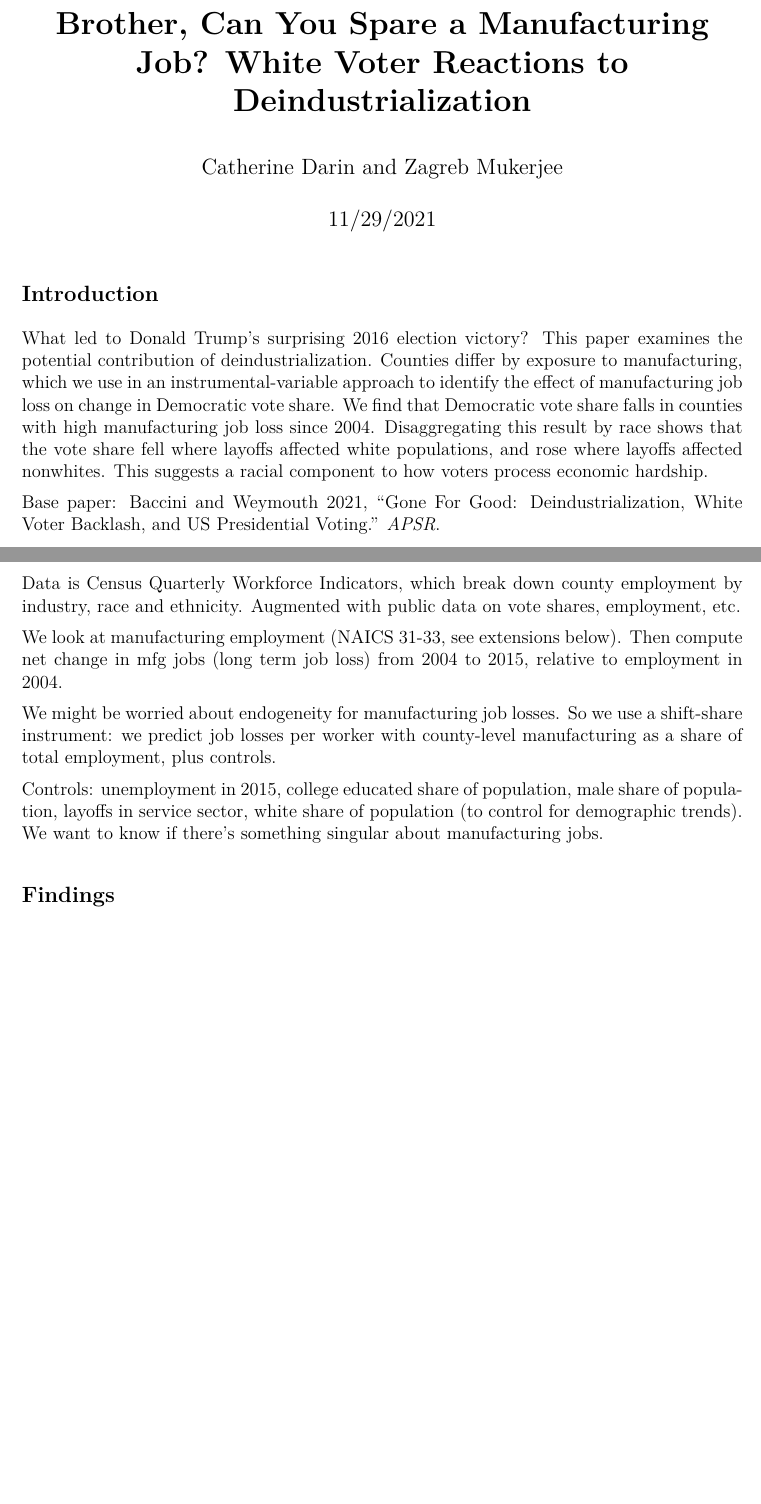
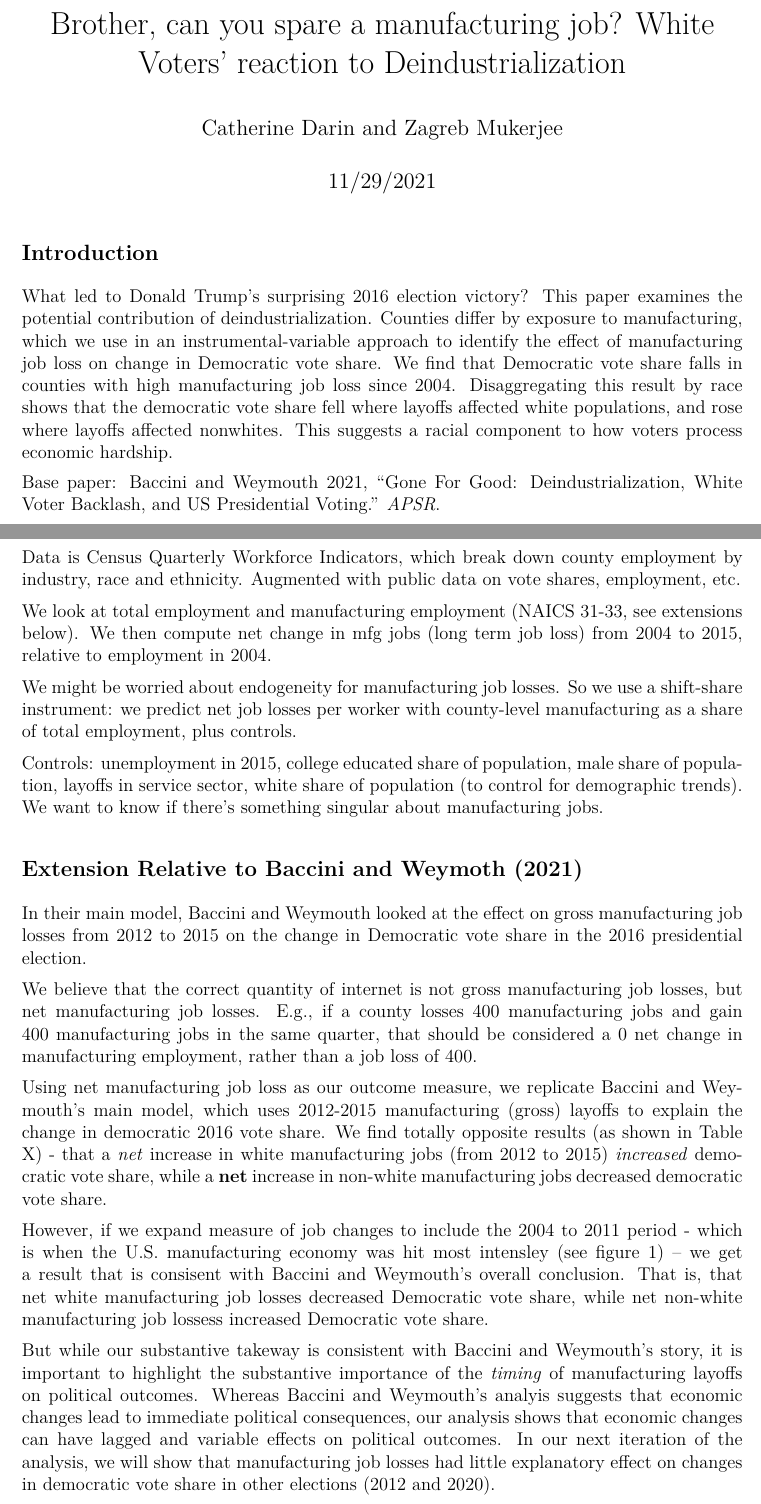
Before and after one commit to zagrebmukerjee/ReplicationPaper, an R Markdown document (rCode/Draft.Rmd): two parts of pages 1 and 2 of 7, joined at a grey line, cut at the place of the change, the shorter picture padded with empty space. The pictures show the output file rCode/Draft.pdf that the author committed with the source.

Commit message:
add extension section

```diff
--- a/rCode/Draft.Rmd
+++ b/rCode/Draft.Rmd
@@ -1,9 +1,5 @@
 ---
-<<<<<<< HEAD
-title: '\bf Brother, Can You Spare a Manufacturing Job? White Voter Reactions to Deindustrialization'
-=======
 title: "Brother, can you spare a manufacturing job? White Voters' reaction to Deindustrialization"
->>>>>>> 807f8b2c76c73a81fc24d30a9efe17de18e0494f
 author: 'Catherine Darin and Zagreb Mukerjee'
 date: '11/29/2021'
 fontsize: 12pt
@@ -52,10 +48,19 @@ We might be worried about endogeneity for manufacturing job losses. So we use a
 
 Controls: unemployment in 2015, college educated share of population, male share of population, layoffs in service sector, white share of population (to control for demographic trends). We want to know if there's something singular about manufacturing jobs.
 
-## Extension Relative to
+### Extension Relative to Baccini and Weymoth (2021)
 
+In their main model, Baccini and Weymouth looked at the effect on gross manufacturing job losses from 2012 to 2015 on the change in Democratic vote share in the 2016 presidential election.
 
-## Findings
+We believe that the correct quantity of internet is not gross manufacturing job losses, but net manufacturing job losses. E.g., if a county losses 400 manufacturing jobs and gain 400 manufacturing jobs in the same quarter, that should be considered a 0 net change in manufacturing employment, rather than a job loss of 400.
+
+Using net manufacturing job loss as our outcome measure, we replicate Baccini and Weymouth's main model, which uses 2012-2015 manufacturing  (gross) layoffs to explain the change in democratic 2016 vote share. We find totally opposite results (as shown in Table X) - that a *net* increase in white manufacturing jobs (from 2012 to 2015) *increased* democratic vote share, while a **net** increase in non-white manufacturing jobs decreased democratic vote share.
+
+However, if we expand measure of job changes to include the 2004 to 2011 period - which is when the U.S. manufacturing economy was hit most intensley (see figure 1) -- we get a result that is consisent with Baccini and Weymouth's overall conclusion. That is, that net white manufacturing job losses decreased Democratic vote share, while net non-white manufacturing job lossess increased Democratic vote share.
+
+But while our substantive takeway is consistent with Baccini and Weymouth's story, it is important to highlight the substantive importance of the *timing* of manufacturing layoffs on political outcomes. Whereas Baccini and Weymouth's analyis suggests that economic changes lead to immediate political consequences, our analysis shows that economic changes can have lagged and variable effects on political outcomes. In our next iteration of the analysis, we will show that manufacturing job losses had little explanatory effect on changes in democratic vote share in other elections (2012 and 2020).
+
+## Key Findings
 
 We find that, in aggregate, manufacturing job losses are a driver of change in Democratic vote share.
 
```
Also changed, not shown: rCode/Draft.pdf, 3 other files.
